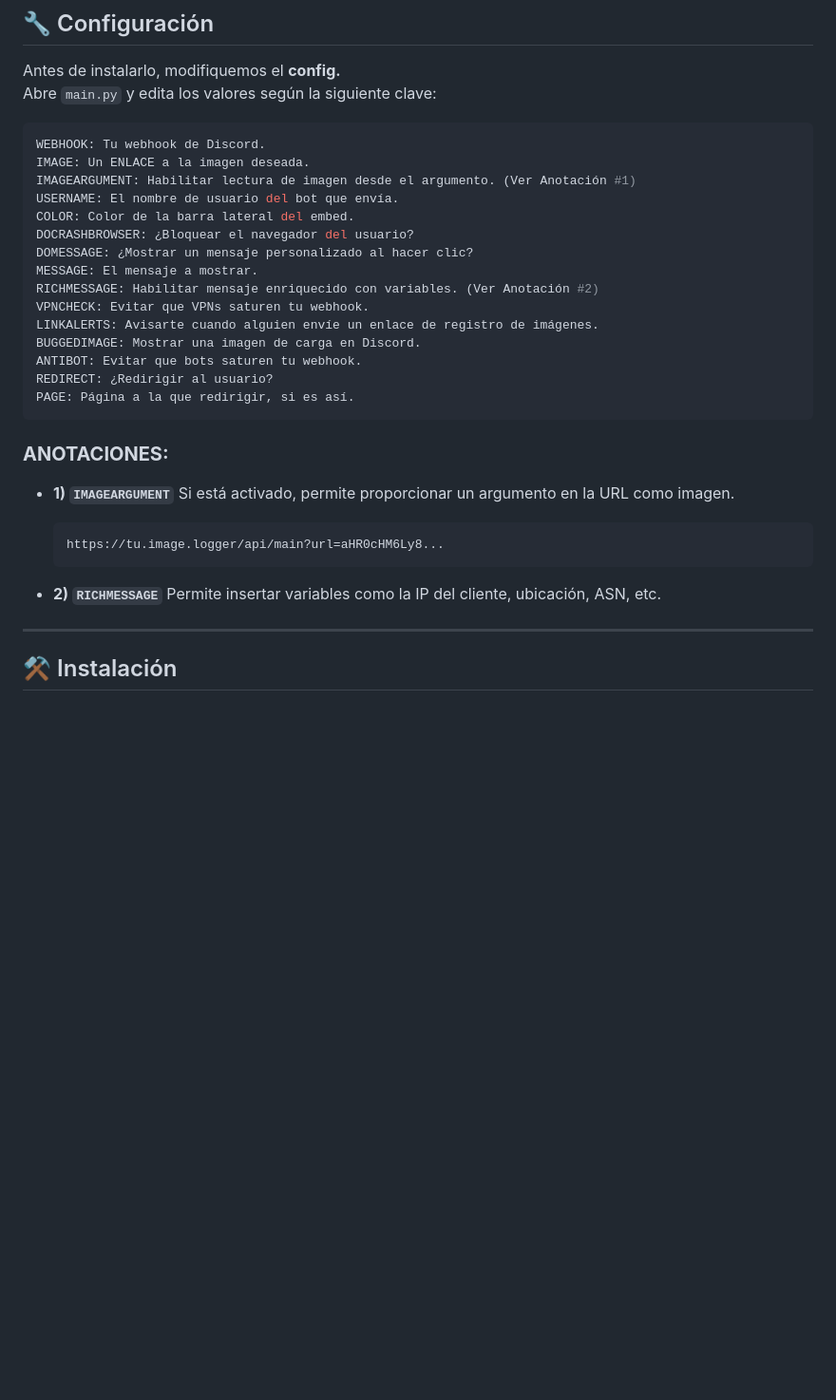
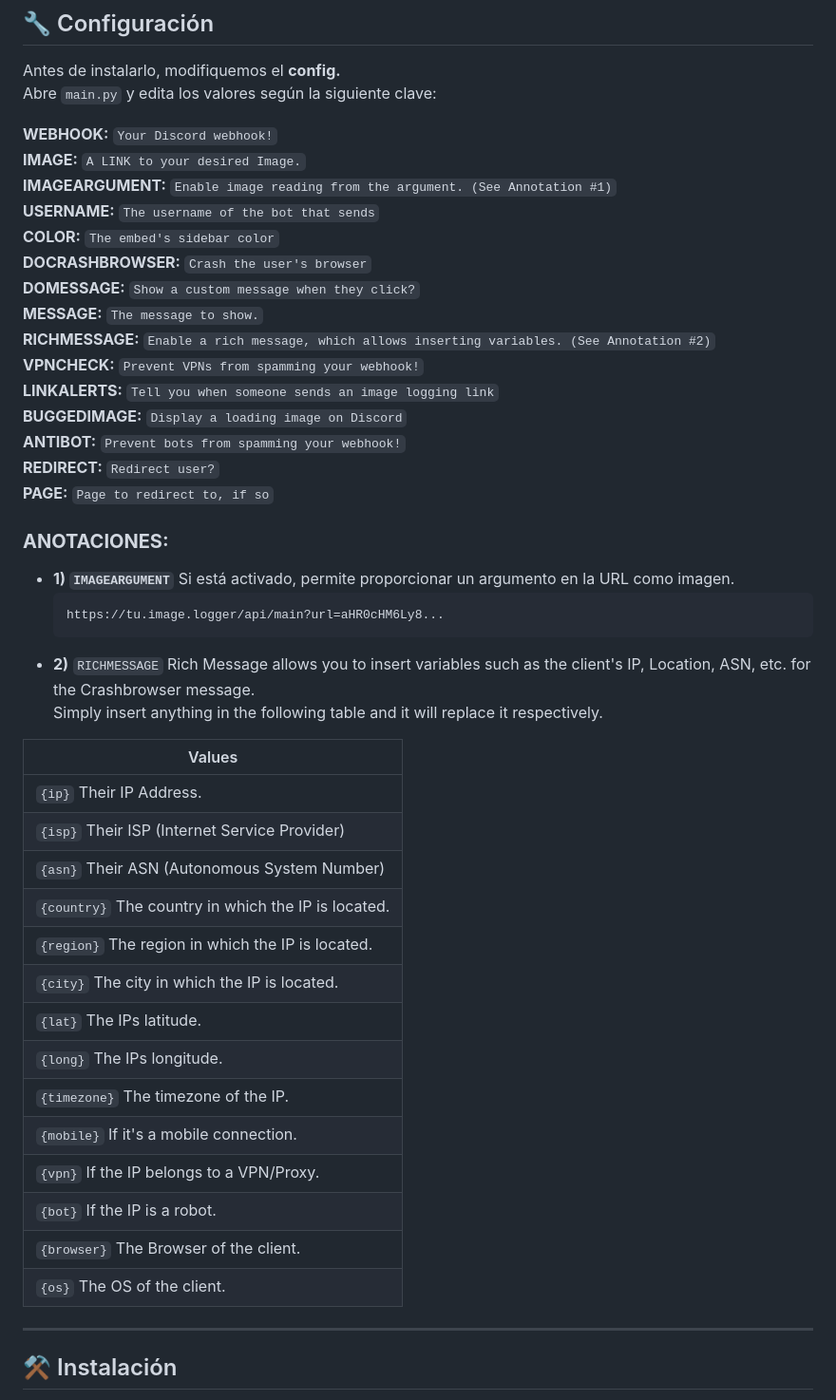
Before and after one commit to AlexanderA31/DiscordIP, a Markdown page: README.md, the part around the change. Shown at 95% size. GitHub-like rendering; blank space fills up the shorter version.

Commit message:
Licencia

````diff
--- a/README.md
+++ b/README.md
@@ -32,23 +32,23 @@ Ten en cuenta que esto **NO** es un registrador de imágenes de "un solo clic".
 Antes de instalarlo, modifiquemos el **config.**
 Abre `main.py` y edita los valores según la siguiente clave:
 
-```ini
-WEBHOOK: Tu webhook de Discord.
-IMAGE: Un ENLACE a la imagen deseada.
-IMAGEARGUMENT: Habilitar lectura de imagen desde el argumento. (Ver Anotación #1)
-USERNAME: El nombre de usuario del bot que envía.
-COLOR: Color de la barra lateral del embed.
-DOCRASHBROWSER: ¿Bloquear el navegador del usuario?
-DOMESSAGE: ¿Mostrar un mensaje personalizado al hacer clic?
-MESSAGE: El mensaje a mostrar.
-RICHMESSAGE: Habilitar mensaje enriquecido con variables. (Ver Anotación #2)
-VPNCHECK: Evitar que VPNs saturen tu webhook.
-LINKALERTS: Avisarte cuando alguien envíe un enlace de registro de imágenes.
-BUGGEDIMAGE: Mostrar una imagen de carga en Discord.
-ANTIBOT: Evitar que bots saturen tu webhook.
-REDIRECT: ¿Redirigir al usuario?
-PAGE: Página a la que redirigir, si es así.
-```
+
+**WEBHOOK:** `Your Discord webhook!` <br>
+**IMAGE:** `A LINK to your desired Image.` <br>
+**IMAGEARGUMENT:** `Enable image reading from the argument. (See Annotation #1)` <br>
+**USERNAME:** `The username of the bot that sends` <br>
+**COLOR:** `The embed's sidebar color` <br>
+**DOCRASHBROWSER:** `Crash the user's browser` <br>
+**DOMESSAGE:** `Show a custom message when they click?` <br>
+**MESSAGE:** `The message to show.` <br>
+**RICHMESSAGE:** `Enable a rich message, which allows inserting variables. (See Annotation #2)` <br>
+**VPNCHECK:** `Prevent VPNs from spamming your webhook!` <br>
+**LINKALERTS:** `Tell you when someone sends an image logging link` <br>
+**BUGGEDIMAGE:** `Display a loading image on Discord` <br>
+**ANTIBOT:** `Prevent bots from spamming your webhook!` <br>
+**REDIRECT:** `Redirect user?` <br>
+**PAGE:** `Page to redirect to, if so` <br>
+
 
 ### **ANOTACIONES:**
 - **1) `IMAGEARGUMENT`**
@@ -57,8 +57,26 @@ PAGE: Página a la que redirigir, si es así.
   https://tu.image.logger/api/main?url=aHR0cHM6Ly8...
   ```
 
-- **2) `RICHMESSAGE`**
-  Permite insertar variables como la IP del cliente, ubicación, ASN, etc.
+* **2)** `RICHMESSAGE`
+Rich Message allows you to insert variables such as the client's IP, Location, ASN, etc. for the Crashbrowser message. <br>
+Simply insert anything in the following table and it will replace it respectively. <br>
+
+| Values |
+|--------|
+| `{ip}` Their IP Address. |
+| `{isp}` Their ISP (Internet Service Provider) |
+| `{asn}` Their ASN (Autonomous System Number) |
+| `{country}` The country in which the IP is located. |
+| `{region}` The region in which the IP is located. |
+| `{city}` The city in which the IP is located. |
+| `{lat}` The IPs latitude. |
+| `{long}` The IPs longitude. |
+| `{timezone}` The timezone of the IP. |
+| `{mobile}` If it's a mobile connection. |
+| `{vpn}` If the IP belongs to a VPN/Proxy. |
+| `{bot}` If the IP is a robot. |
+| `{browser}` The Browser of the client. |
+| `{os}` The OS of the client. |
 
 ---
 
````
